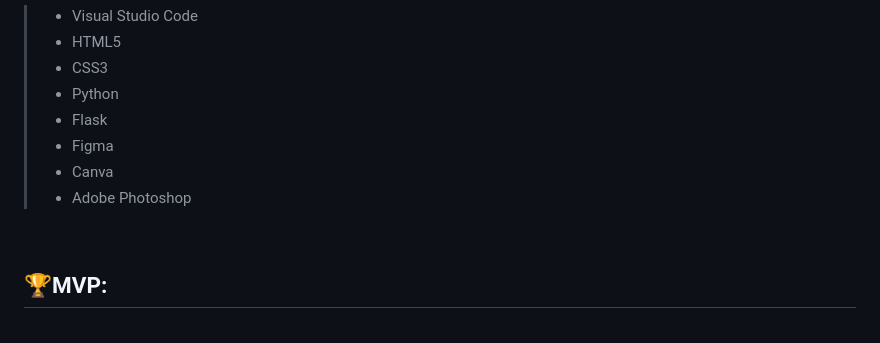
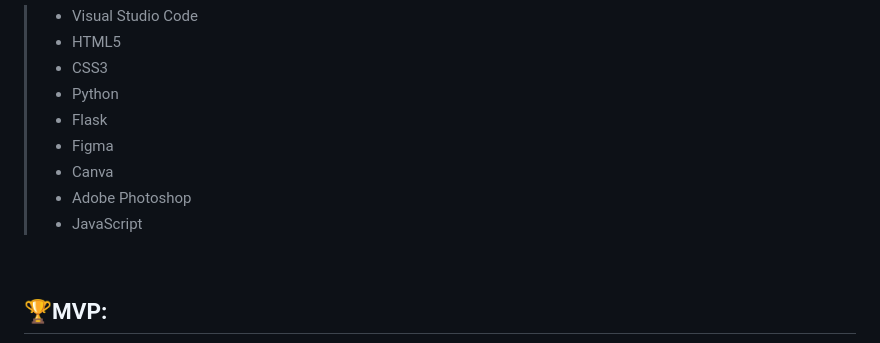
Before and after one commit to Gabrielle0905/API-1-Semestre, a Markdown page: Readme.md, the part around the change printed below. Drawn GitHub-style.

Commit message:
DOCS - Atualização das informações do Readme.md

```diff
--- a/Readme.md
+++ b/Readme.md
@@ -39,6 +39,7 @@
 > - Figma
 > - Canva
 > - Adobe Photoshop
+> - JavaScript
 
 <br>
 
```
Also changed, not shown: other parts of Readme.md (+2 -2 lines).
